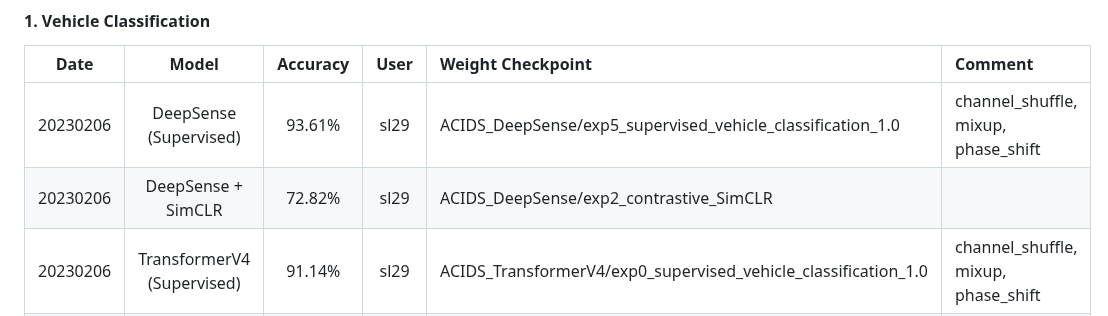
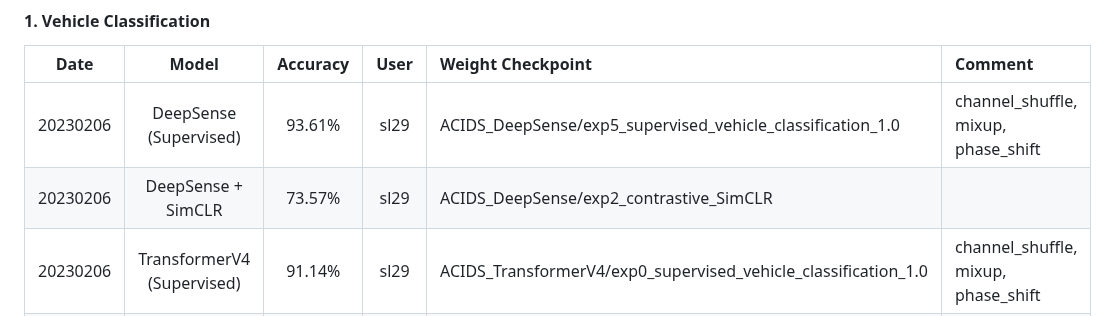
Before and after one commit to tomoyoshki/sensing-nn, a Markdown page: README.md, the part around the change. GitHub-like rendering.

```diff
--- a/README.md
+++ b/README.md
@@ -83,7 +83,7 @@ CUDA_VISIBLE_DEVICES=0 python3 test.py -dataset=Parkland -train_mode=contrastive
 |  Date       | Model |  Accuracy  | User | Weight Checkpoint   | Comment |
 | :---:       |    :----:     |   :----:   |      :---: |  :--- | :--- |
 | 20230206    | DeepSense (Supervised)     |  93.61%   | sl29 | ACIDS_DeepSense/exp5_supervised_vehicle_classification_1.0 | channel_shuffle, mixup, phase_shift |
-| 20230206    | DeepSense + SimCLR    |  72.82%   | sl29 | ACIDS_DeepSense/exp2_contrastive_SimCLR |  |
+| 20230206    | DeepSense + SimCLR    |  73.57%   | sl29 | ACIDS_DeepSense/exp2_contrastive_SimCLR |  |
 | 20230206    | TransformerV4 (Supervised) |  91.14%   | sl29 | ACIDS_TransformerV4/exp0_supervised_vehicle_classification_1.0 | channel_shuffle, mixup, phase_shift |
 | 20230206    | TransformerV4 + SimCLR |  88.91%   | sl29 | ACIDS_TransformerV4/exp0_contrastive_SimCLR |  |
 | 20230207    | TransformerV4 + MoCo |  86.58%   | sl29 | ACIDS_TransformerV4/exp1_contrastive_MoCo |  |
```
